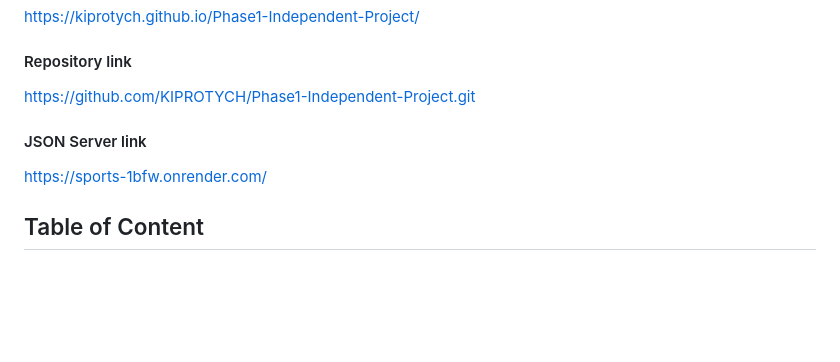
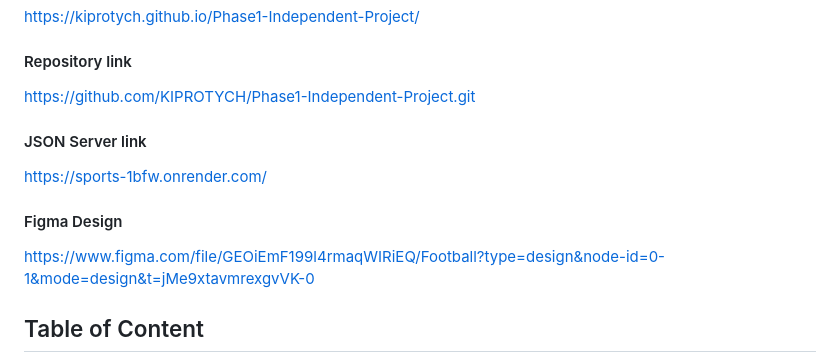
Before and after one commit to KIPROTYCH/Phase1-Independent-Project, a Markdown page: README.md, the part around the change. GitHub-like rendering; blank space fills up the shorter version.

Commit message:
Attached Figma Design Link

```diff
--- a/README.md
+++ b/README.md
@@ -7,8 +7,12 @@ https://kiprotych.github.io/Phase1-Independent-Project/
 
 #### Repository link
 https://github.com/KIPROTYCH/Phase1-Independent-Project.git
+
 #### JSON Server link
 https://sports-1bfw.onrender.com/
+
+#### Figma Design
+https://www.figma.com/file/GEOiEmF199l4rmaqWIRiEQ/Football?type=design&node-id=0-1&mode=design&t=jMe9xtavmrexgvVK-0
 
 ## Table of Content
 1. Description.
```
